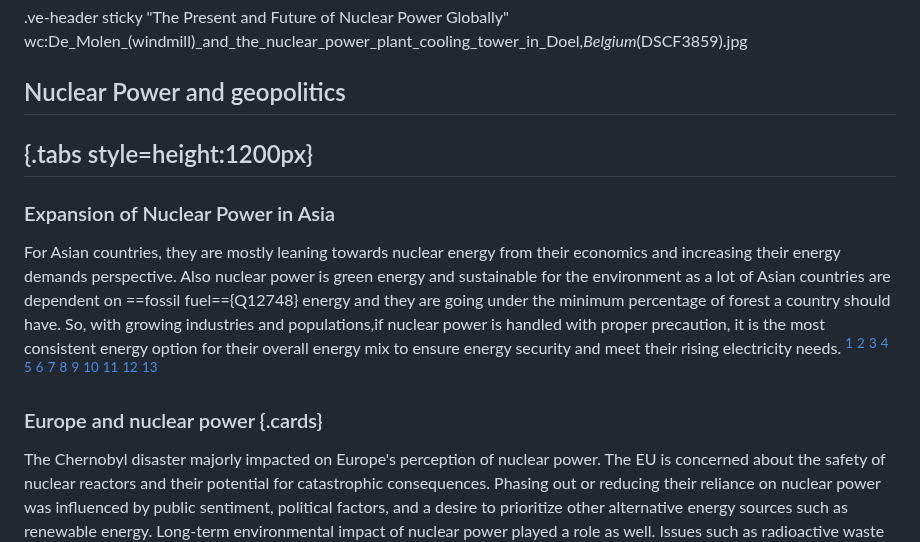
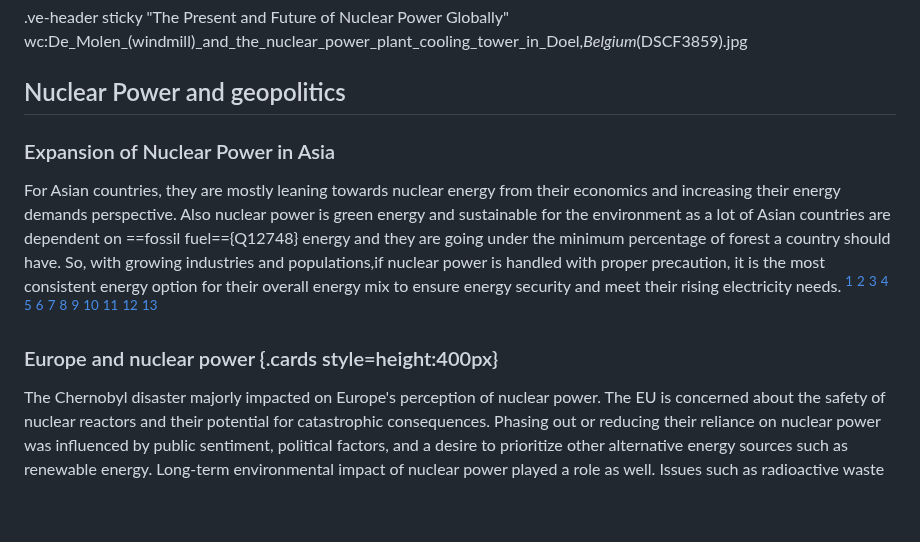
Before and after one commit to digbmc/reactor-jct, a Markdown page: present-and-future.md, the part around the change. Drawn GitHub-style; blank space fills up the shorter version.

```diff
--- a/present-and-future.md
+++ b/present-and-future.md
@@ -2,14 +2,14 @@
 
 ## Nuclear Power and geopolitics
 
-## {.tabs style=height:1200px}
+
 
 ### Expansion of Nuclear Power in Asia
 
 For Asian countries, they are mostly leaning towards nuclear energy from their economics and increasing their energy demands perspective. Also nuclear power is green energy and sustainable for the environment as a lot of Asian countries are dependent on ==fossil fuel=={Q12748} energy and they are going under the minimum percentage of forest a country should have. So, with growing industries and populations,if nuclear power is handled with proper precaution, it is the most consistent energy option for their overall energy mix to ensure energy security and meet their rising electricity needs. [^1] [^5] [^10] [^11] [^17]  [^22] [^25] [^30] [^33] [^47] [^53] [^54] [^55]
 
 
-### Europe and nuclear power {.cards}
+### Europe and nuclear power {.cards style=height:400px}
 
 The Chernobyl disaster majorly impacted on Europe's perception of nuclear power. The EU is concerned about the safety of nuclear reactors and their potential for catastrophic consequences. Phasing out or reducing their reliance on nuclear power was influenced by public sentiment, political factors, and a desire to prioritize other alternative energy sources such as renewable energy. Long-term environmental impact of nuclear power played a role as well. Issues such as radioactive waste disposal, the risk of accidents, and the potential for nuclear proliferation have raised questions about the sustainability and desirability of nuclear energy. [^10] [^12] [^22] [^25] [^26] [^35] [^36] [^40] [^41] [^42] [^44] [^47] [^48] [^53] [^60]
 
```
